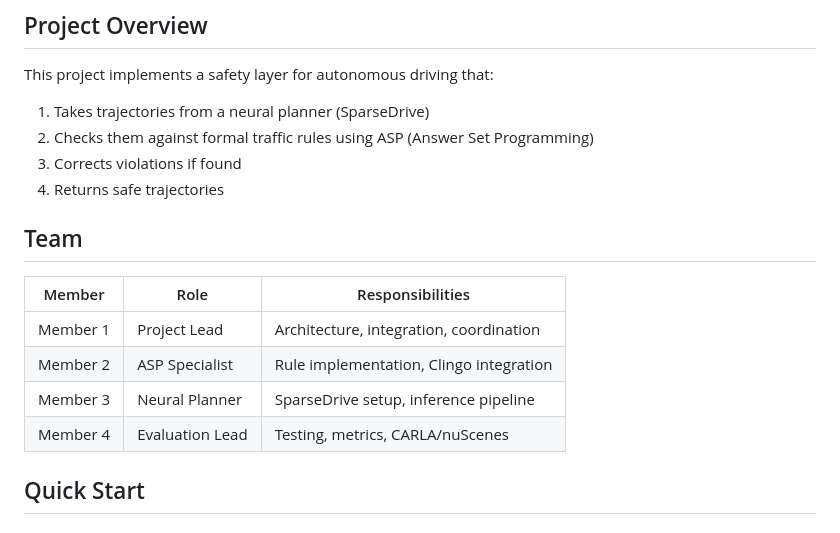
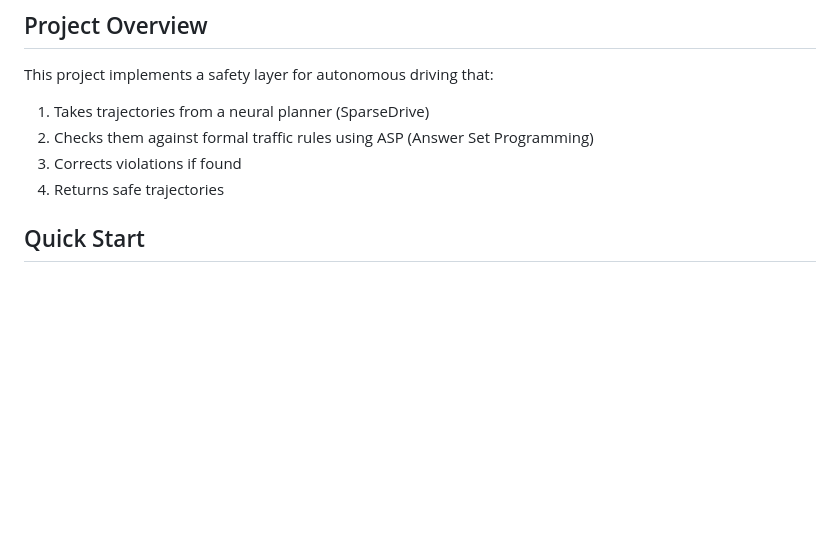
Before and after one commit to chandsingh150108-stack/EthosDrive, a Markdown page: README.md, the part around the change. Drawn GitHub-style; blank space fills up the shorter version.

```diff
--- a/README.md
+++ b/README.md
@@ -10,14 +10,6 @@ This project implements a safety layer for autonomous driving that:
 3. Corrects violations if found
 4. Returns safe trajectories
 
-## Team
-
-| Member | Role | Responsibilities |
-|--------|------|------------------|
-| Member 1 | Project Lead | Architecture, integration, coordination |
-| Member 2 | ASP Specialist | Rule implementation, Clingo integration |
-| Member 3 | Neural Planner | SparseDrive setup, inference pipeline |
-| Member 4 | Evaluation Lead | Testing, metrics, CARLA/nuScenes |
 
 ## Quick Start
 
```
